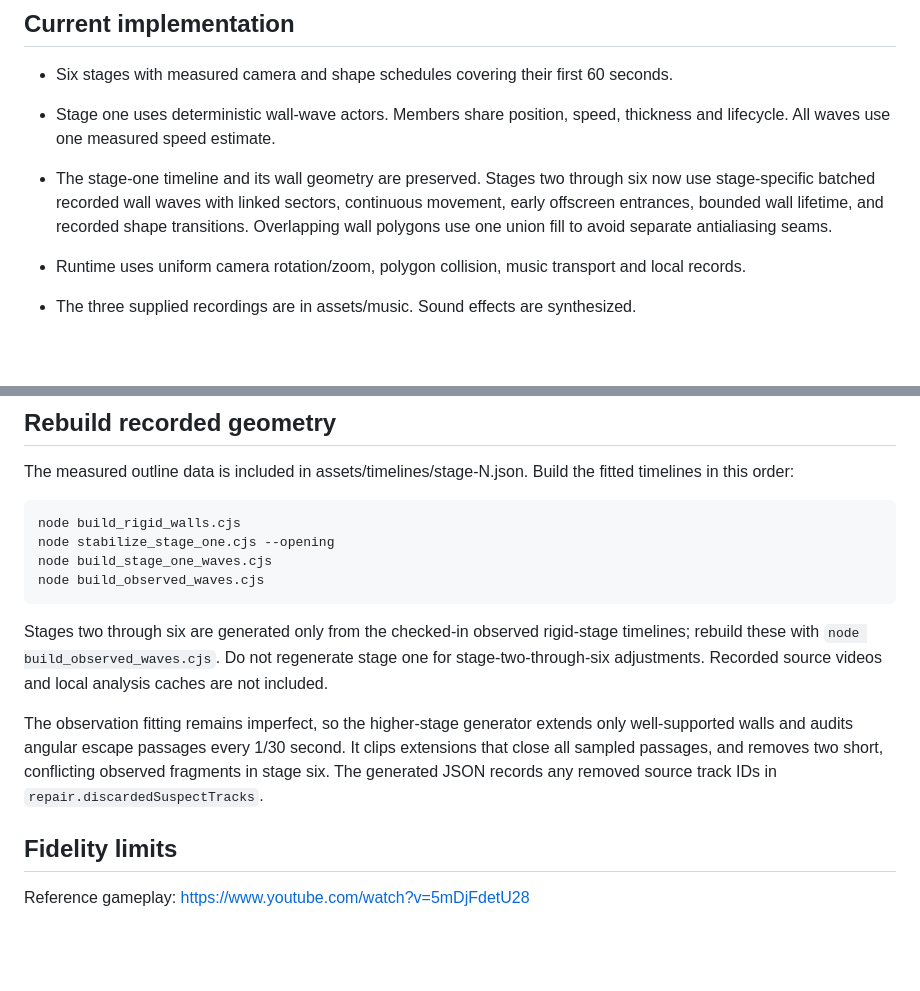
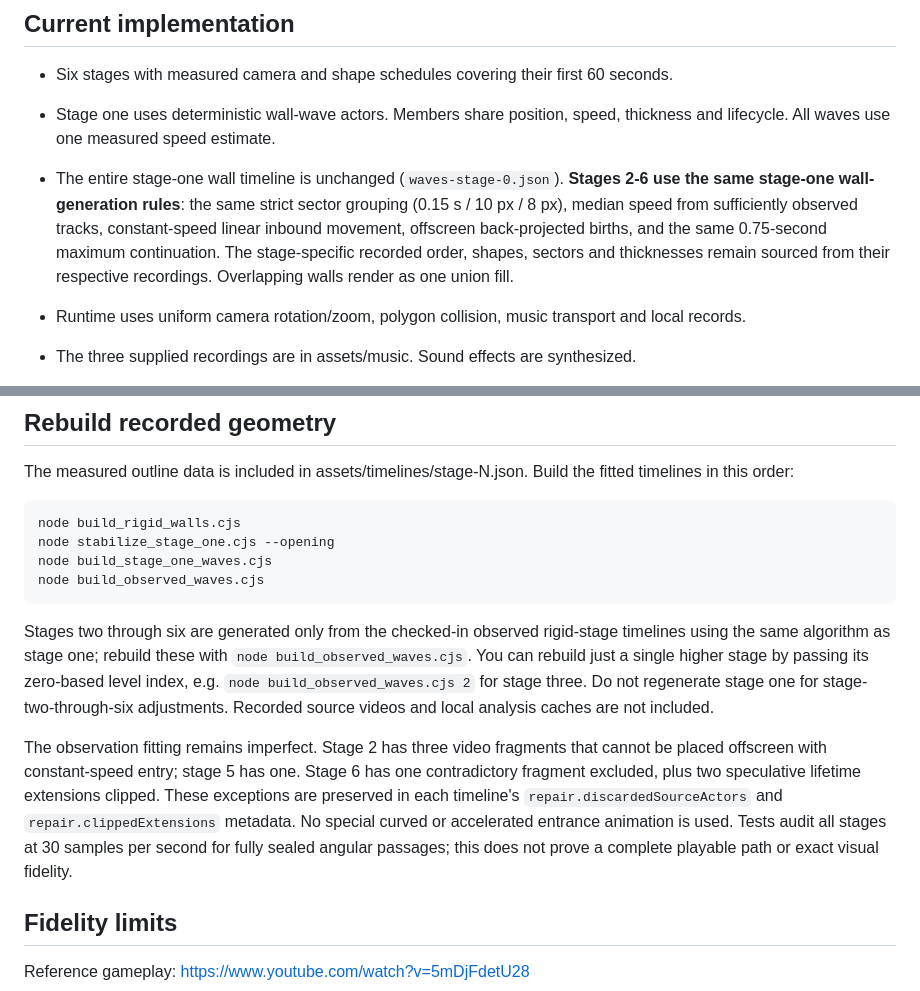
Before and after one commit to chansiu11/hexagon, a Markdown page: README.md, 2 parts joined by grey strips. Rendered like a GitHub page; blank space fills up the shorter version.

Commit message:
Document identical stage-one wave rules across stages 2-6 and recorded-data exceptions

````diff
--- a/README.md
+++ b/README.md
@@ -18,7 +18,7 @@ Arrow keys or A/D rotate. Space/Enter selects or retries. Escape pauses/returns.
 
 - Six stages with measured camera and shape schedules covering their first 60 seconds.
 - Stage one uses deterministic wall-wave actors. Members share position, speed, thickness and lifecycle. All waves use one measured speed estimate.
-- The stage-one timeline and its wall geometry are preserved. Stages two through six now use stage-specific batched recorded wall waves with linked sectors, continuous movement, early offscreen entrances, bounded wall lifetime, and recorded shape transitions. Overlapping wall polygons use one union fill to avoid separate antialiasing seams.
+- The entire stage-one wall timeline is unchanged (`waves-stage-0.json`). **Stages 2-6 use the same stage-one wall-generation rules**: the same strict sector grouping (0.15 s / 10 px / 8 px), median speed from sufficiently observed tracks, constant-speed linear inbound movement, offscreen back-projected births, and the same 0.75-second maximum continuation. The stage-specific recorded order, shapes, sectors and thicknesses remain sourced from their respective recordings. Overlapping walls render as one union fill.
 - Runtime uses uniform camera rotation/zoom, polygon collision, music transport and local records.
 - The three supplied recordings are in assets/music. Sound effects are synthesized.
 
@@ -51,9 +51,9 @@ node build_stage_one_waves.cjs
 node build_observed_waves.cjs
 ```
 
-Stages two through six are generated only from the checked-in observed rigid-stage timelines; rebuild these with `node build_observed_waves.cjs`. Do not regenerate stage one for stage-two-through-six adjustments. Recorded source videos and local analysis caches are not included.
+Stages two through six are generated only from the checked-in observed rigid-stage timelines using the same algorithm as stage one; rebuild these with `node build_observed_waves.cjs`. You can rebuild just a single higher stage by passing its zero-based level index, e.g. `node build_observed_waves.cjs 2` for stage three. Do not regenerate stage one for stage-two-through-six adjustments. Recorded source videos and local analysis caches are not included.
 
-The observation fitting remains imperfect, so the higher-stage generator extends only well-supported walls and audits angular escape passages every 1/30 second. It clips extensions that close all sampled passages, and removes two short, conflicting observed fragments in stage six. The generated JSON records any removed source track IDs in `repair.discardedSuspectTracks`.
+The observation fitting remains imperfect. Stage 2 has three video fragments that cannot be placed offscreen with constant-speed entry; stage 5 has one. Stage 6 has one contradictory fragment excluded, plus two speculative lifetime extensions clipped. These exceptions are preserved in each timeline's `repair.discardedSourceActors` and `repair.clippedExtensions` metadata. No special curved or accelerated entrance animation is used. Tests audit all stages at 30 samples per second for fully sealed angular passages; this does not prove a complete playable path or exact visual fidelity.
 
 ## Fidelity limits
 
````
